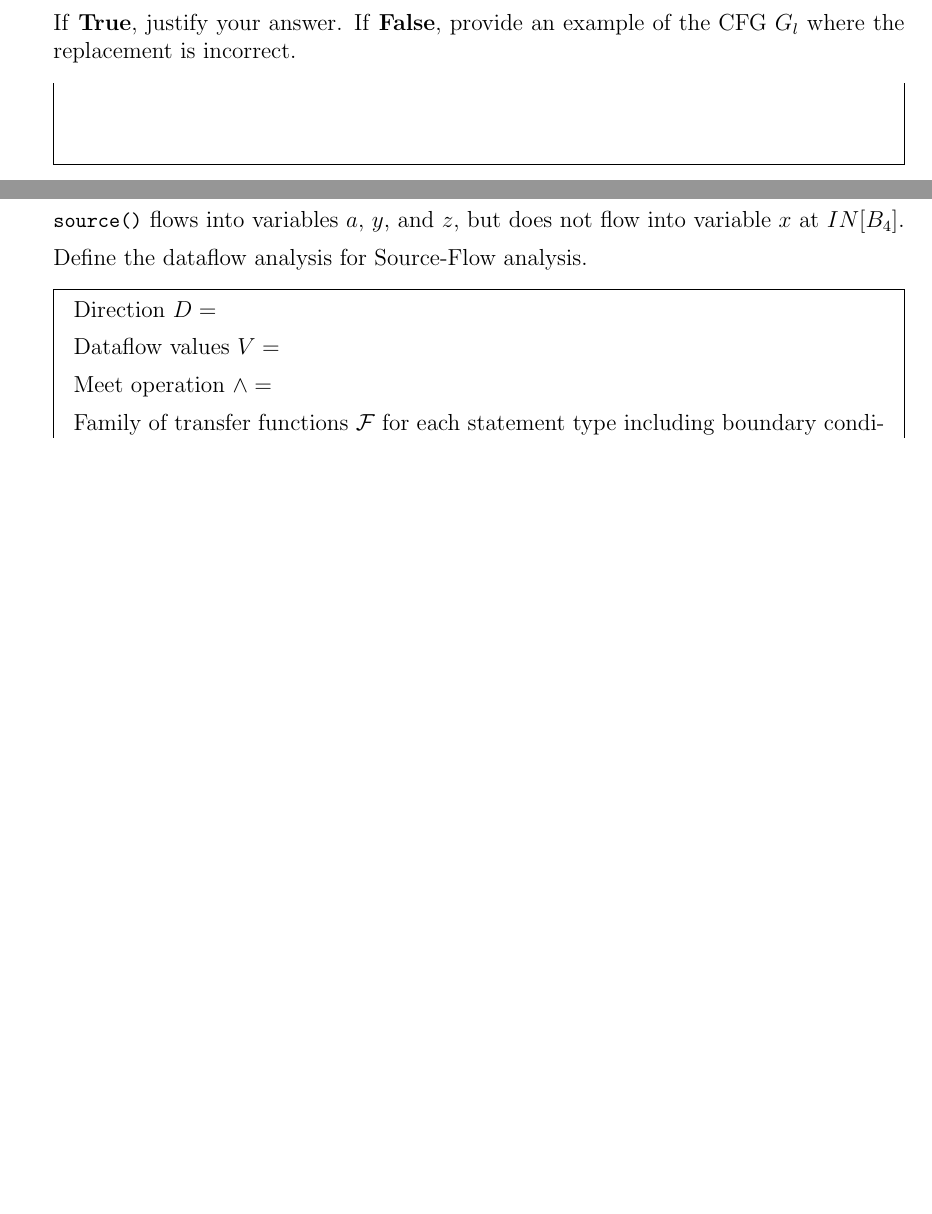
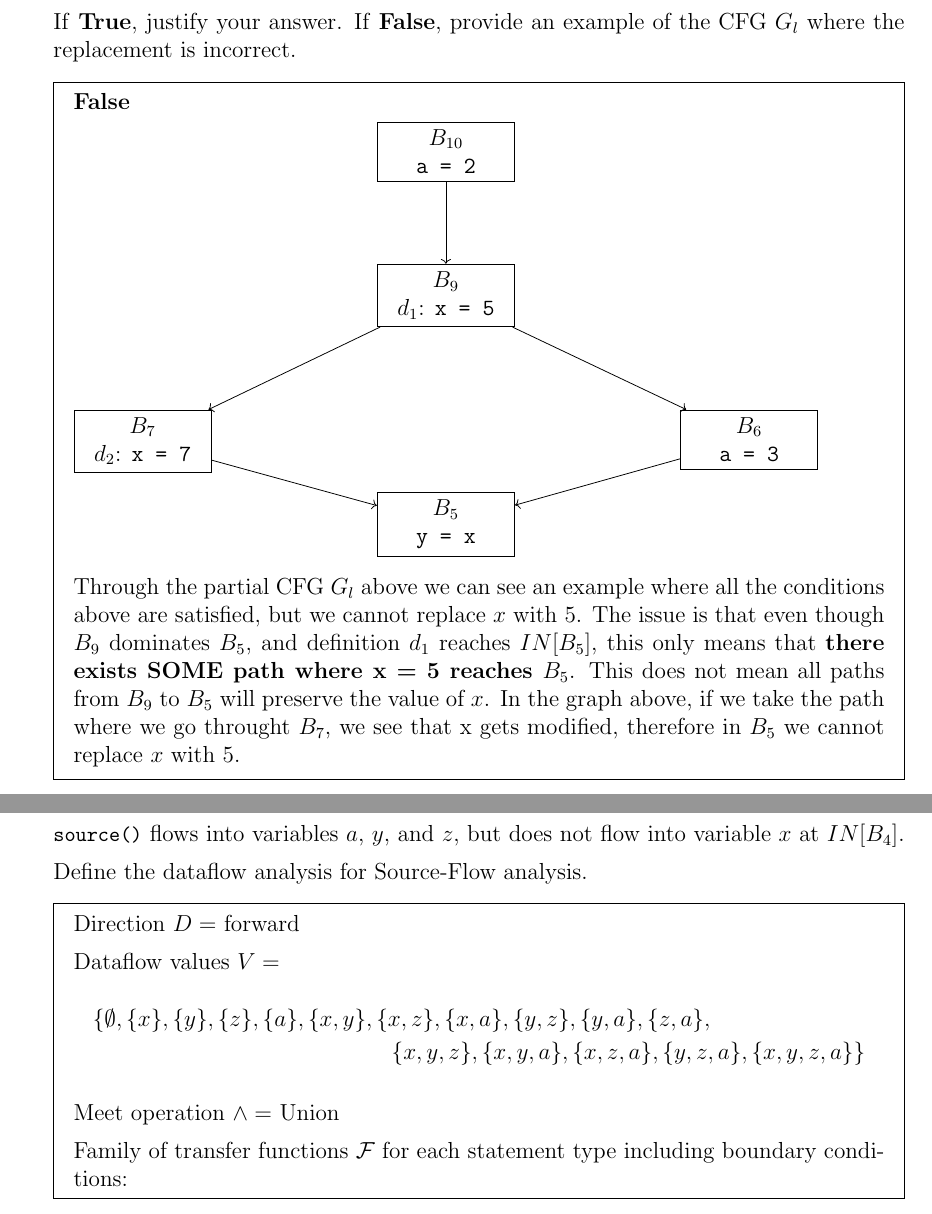
Before and after one commit to sohamk0524/ECS240, a LaTeX problem sheet (tex_files/hw3/hw3-soham.tex): two parts of pages 2 and 4 of 5, joined at a grey line, cut so that both start at the same text, the shorter picture padded with empty space. Compiled offline with pdfLaTeX.

Commit message:
question 3

```diff
--- a/tex_files/hw3/hw3-soham.tex
+++ b/tex_files/hw3/hw3-soham.tex
@@ -156,10 +156,31 @@
       If \textbf{True}, justify your answer.
       If \textbf{False}, provide an example of the CFG $G_l$ where the replacement is incorrect.
       \begin{mdframed}
-      \vspace{3em}
+      %\vspace{3em}
       %% TODO Comment out the correct answer.
       %\textbf{True} % Provide justification.
-      %\textbf{False} % Provide counter example.
+      \textbf{False} % Provide counter example.
+
+      \begin{tikzpicture}[node distance=1.5cm and 2cm, every node/.style={draw, minimum width=2.5cm, align=center}]
+
+        % Nodes
+        \node (B10) {$B_{10}$\\ \texttt{a = 2}};
+        \node (B9) [below=of B10] {$B_9$\\ $d_1$: \texttt{x = 5}};
+        \node (B7) [below left=of B9, xshift=-1cm] {$B_7$\\ $d_2$: \texttt{x = 7}};
+        \node (B6) [below right=of B9, xshift=1cm] {$B_6$\\ \texttt{a = 3}};
+        \node (B5) [below=of B9, yshift=-1.5cm] {$B_5$\\ \texttt{y = x}};
+
+        % Edges
+        \draw[->] (B10) -- (B9);
+        \draw[->] (B9) -- (B7);
+        \draw[->] (B9) -- (B6);
+        \draw[->] (B7) -- (B5);
+        \draw[->] (B6) -- (B5);
+
+        \end{tikzpicture}
+
+        Through the partial CFG $G_l$ above we can see an example where all the conditions above are satisfied, but we cannot replace $x$ with 5. The issue is that even though $B_9$ dominates $B_5$, and definition $d_1$ reaches  $IN[B_5]$, this only means that \textbf{there exists SOME path where x = 5 reaches $B_5$}. This does not mean all paths from $B_9$ to $B_5$ will preserve the value of $x$. In the graph above, if we take the path where we go throught $B_7$, we see that x gets modified, therefore in $B_5$ we cannot replace $x$ with 5.
+
       \end{mdframed}
 
 
@@ -239,11 +286,19 @@
       Define the dataflow analysis for Source-Flow analysis.
 
       \begin{mdframed}
-        Direction $D =$  % forward or backward %TODO
+        Direction $D =$  forward
 
-        Dataflow values $V = $  %TODO
+        Dataflow values $V = $
+   \begin{multline*}
+    \{
+    \emptyset, \{x\}, \{y\}, \{z\}, \{a\},
+    \{x,y\}, \{x,z\}, \{x,a\}, \{y,z\}, \{y,a\}, \{z,a\}, \\
+    \{x,y,z\}, \{x,y,a\}, \{x,z,a\}, \{y,z,a\},
+    \{x,y,z,a\}
+    \}
+    \end{multline*}
 
-        Meet operation $\wedge = $ %TODO
+        Meet operation $\wedge = $ Union
 
         Family of transfer functions $\mathcal{F}$ for each statement type
         including boundary conditions:  % TODO
```
Also changed, not shown: tex_files/hw3/hw3-soham.tex (40 more changed lines).
